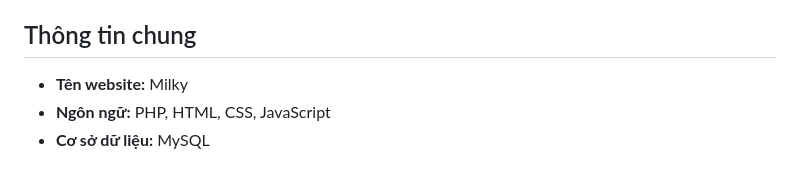
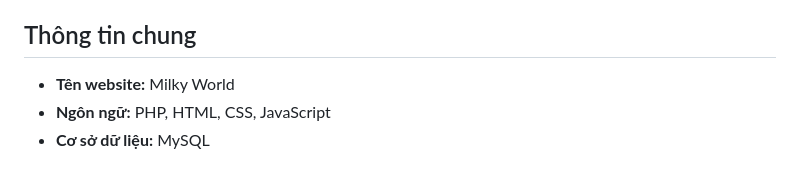
Before and after one commit to PhmHuy1710/DAU-WEB-BANSUA, a Markdown page: README.md, the part around the change. Rendered like a GitHub page.

Commit message:
Update website name to "Milky World" in README

```diff
--- a/README.md
+++ b/README.md
@@ -18,7 +18,7 @@ Website bán sữa thương hiệu **Milky** được phát triển bằng PHP t
 
 ## Thông tin chung
 
-- **Tên website:** Milky
+- **Tên website:** Milky World
 - **Ngôn ngữ:** PHP, HTML, CSS, JavaScript
 - **Cơ sở dữ liệu:** MySQL
 
```
